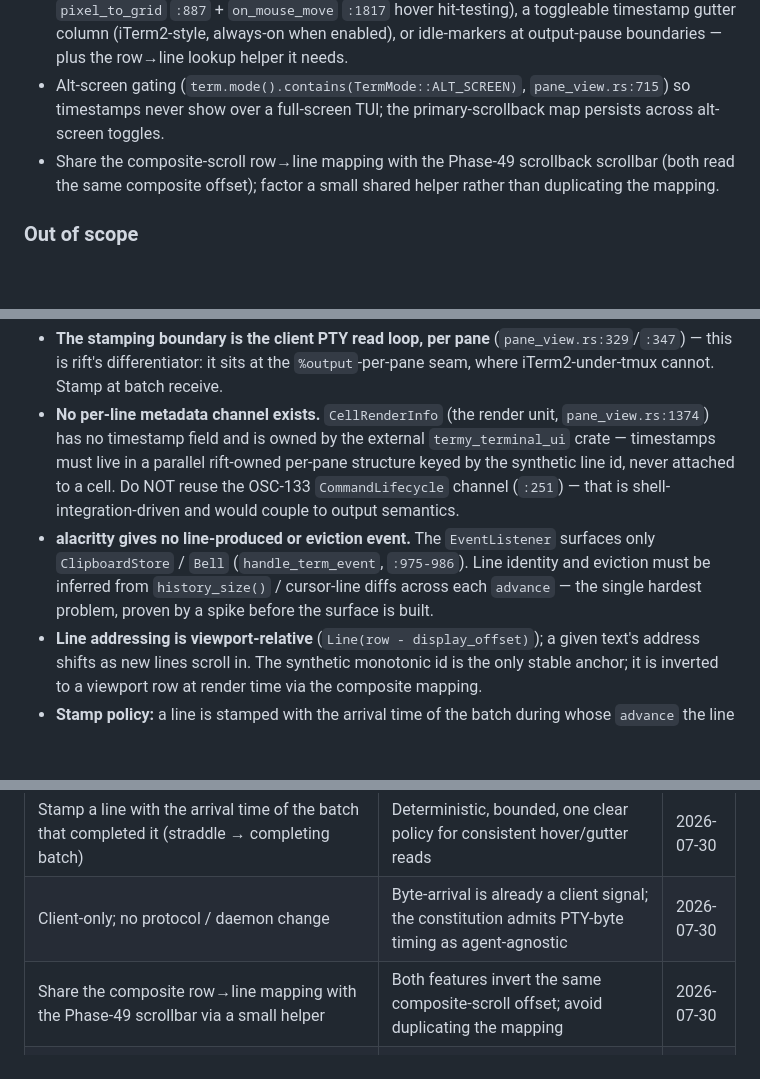
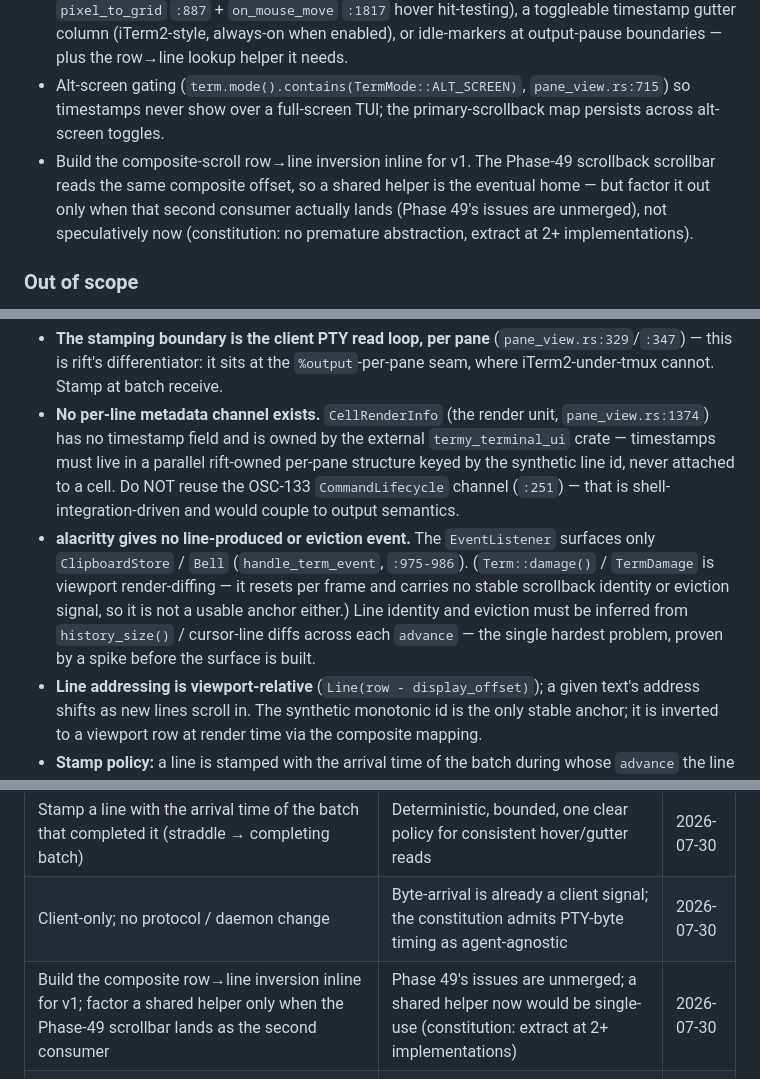
Before and after one commit to skrischer/rift, a Markdown page: docs/spec-terminal-timestamps.md, 3 parts joined by grey strips. Drawn GitHub-style; blank space fills up the shorter version.

Commit message:
docs(spec): address review — inline row->line for v1, note damage() unusable

```diff
--- a/docs/spec-terminal-timestamps.md
+++ b/docs/spec-terminal-timestamps.md
@@ -22,7 +22,7 @@ on demand, agent-agnostic (no output parsing). Roadmap Phase 50.
 - Lockstep eviction: drop timestamp entries for lines alacritty silently evicted, inferred from the same counter / `history_size` diff, bounded to the alacritty history limit.
 - The chosen on-demand surface (gate decision) — one of: a per-line hover reveal (reusing `pixel_to_grid` `:887` + `on_mouse_move` `:1817` hover hit-testing), a toggleable timestamp gutter column (iTerm2-style, always-on when enabled), or idle-markers at output-pause boundaries — plus the row→line lookup helper it needs.
 - Alt-screen gating (`term.mode().contains(TermMode::ALT_SCREEN)`, `pane_view.rs:715`) so timestamps never show over a full-screen TUI; the primary-scrollback map persists across alt-screen toggles.
-- Share the composite-scroll row→line mapping with the Phase-49 scrollback scrollbar (both read the same composite offset); factor a small shared helper rather than duplicating the mapping.
+- Build the composite-scroll row→line inversion inline for v1. The Phase-49 scrollback scrollbar reads the same composite offset, so a shared helper is the eventual home — but factor it out only when that second consumer actually lands (Phase 49's issues are unmerged), not speculatively now (constitution: no premature abstraction, extract at 2+ implementations).
 
 ### Out of scope
 
@@ -37,7 +37,7 @@ on demand, agent-agnostic (no output parsing). Roadmap Phase 50.
 
 - **The stamping boundary is the client PTY read loop, per pane** (`pane_view.rs:329`/`:347`) — this is rift's differentiator: it sits at the `%output`-per-pane seam, where iTerm2-under-tmux cannot. Stamp at batch receive.
 - **No per-line metadata channel exists.** `CellRenderInfo` (the render unit, `pane_view.rs:1374`) has no timestamp field and is owned by the external `termy_terminal_ui` crate — timestamps must live in a parallel rift-owned per-pane structure keyed by the synthetic line id, never attached to a cell. Do NOT reuse the OSC-133 `CommandLifecycle` channel (`:251`) — that is shell-integration-driven and would couple to output semantics.
-- **alacritty gives no line-produced or eviction event.** The `EventListener` surfaces only `ClipboardStore` / `Bell` (`handle_term_event`, `:975-986`). Line identity and eviction must be inferred from `history_size()` / cursor-line diffs across each `advance` — the single hardest problem, proven by a spike before the surface is built.
+- **alacritty gives no line-produced or eviction event.** The `EventListener` surfaces only `ClipboardStore` / `Bell` (`handle_term_event`, `:975-986`). (`Term::damage()` / `TermDamage` is viewport render-diffing — it resets per frame and carries no stable scrollback identity or eviction signal, so it is not a usable anchor either.) Line identity and eviction must be inferred from `history_size()` / cursor-line diffs across each `advance` — the single hardest problem, proven by a spike before the surface is built.
 - **Line addressing is viewport-relative** (`Line(row - display_offset)`); a given text's address shifts as new lines scroll in. The synthetic monotonic id is the only stable anchor; it is inverted to a viewport row at render time via the composite mapping.
 - **Stamp policy:** a line is stamped with the arrival time of the batch during whose `advance` the line was completed (a line straddling two batches takes the completing batch's time). Bounded, deterministic; documented so hover/gutter reads are consistent.
 - Agent-agnostic, client-only: no daemon, protocol, or `crates/protocol` change — the byte-arrival signal is already client-side. No new dependency (wall-clock via the existing time facility).
@@ -60,7 +60,7 @@ on demand, agent-agnostic (no output parsing). Roadmap Phase 50.
 | v1 stamps pure client-arrival time; the tmux `%extended-output <age>` lag-correction is deferred | Simplicity; age-correction is an accuracy refinement, not core; the token is already parsed so a later phase can add it | 2026-07-30 |
 | Stamp a line with the arrival time of the batch that completed it (straddle → completing batch) | Deterministic, bounded, one clear policy for consistent hover/gutter reads | 2026-07-30 |
 | Client-only; no protocol / daemon change | Byte-arrival is already a client signal; the constitution admits PTY-byte timing as agent-agnostic | 2026-07-30 |
-| Share the composite row→line mapping with the Phase-49 scrollbar via a small helper | Both features invert the same composite-scroll offset; avoid duplicating the mapping | 2026-07-30 |
+| Build the composite row→line inversion inline for v1; factor a shared helper only when the Phase-49 scrollbar lands as the second consumer | Phase 49's issues are unmerged; a shared helper now would be single-use (constitution: extract at 2+ implementations) | 2026-07-30 |
 | **OPEN — resolved at the spec-acceptance gate:** the on-demand surface — per-line hover reveal vs. a toggleable iTerm2-style gutter column vs. idle-markers at output-pause boundaries (the QA session leaned "idle-marker + hover") | A UX call the constitution/prior-art does not settle; the backend (line-id + stamping) is shared across all three, so the surface is the only open variable | 2026-07-30 |
 
 ## Tracking
```
